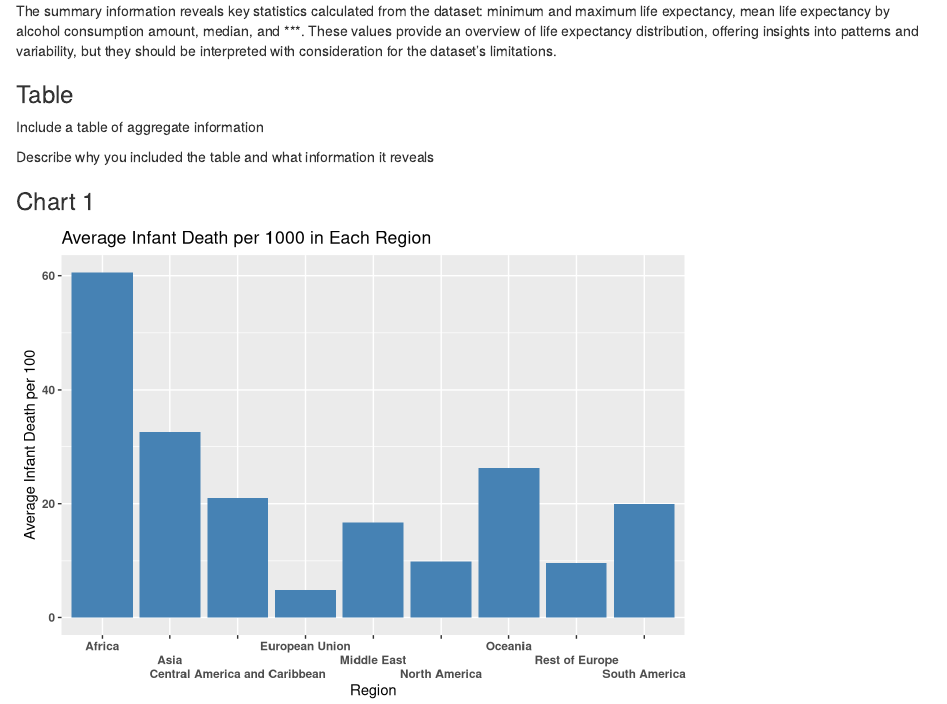
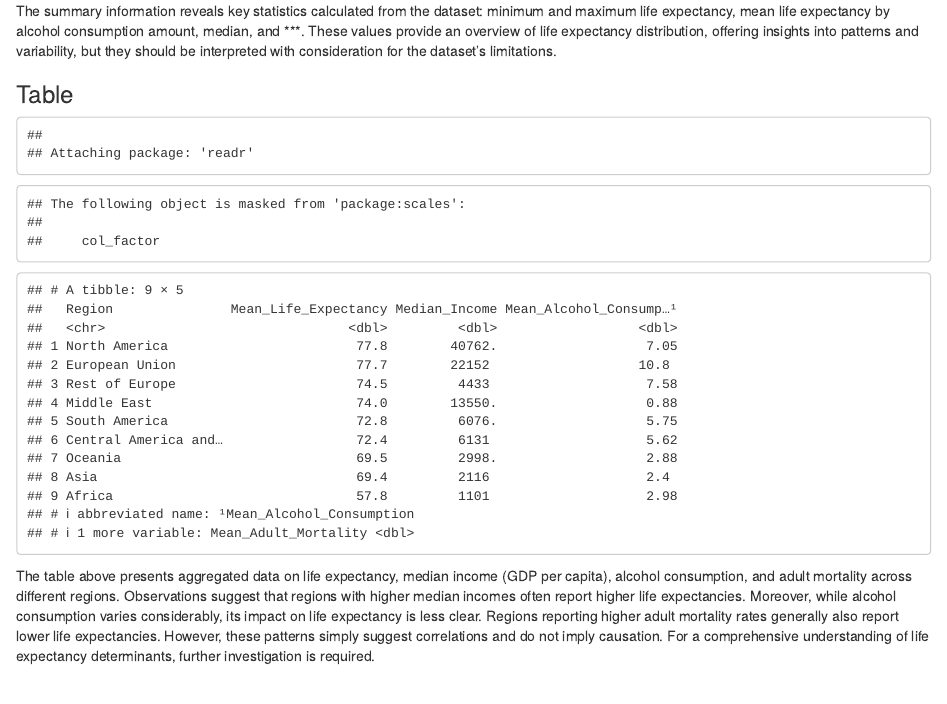
Before and after one commit to info201a-su23/exploratory-analysis-p02-shivramesh7, an R Markdown document (index.Rmd): the page in a window 1100 px wide, from 3030 px down. Rendered offline with R 4.5, knitr and Pandoc, with nearby package versions.

Commit message:
added table r script file and added table and paragraph to index.Rmd

````diff
--- /dev/null
+++ b/aggregate_table.R
@@ -0,0 +1,15 @@
+library(dplyr)
+library(readr)
+life_expectancy_data_url <- read.csv("C:\\Users\\wfgb1\\OneDrive\\Documents\\info201\\exploratory-analysis-p02-shivramesh7\\data\\Life-Expectancy-Data-Updated.csv")
+
+aggregate_table <- life_expectancy_data_url %>%
+  group_by(Region) %>%
+  summarise(
+    Mean_Life_Expectancy = round(mean(Life_expectancy), 2),
+    Median_Income = round(median(GDP_per_capita), 2),
+    Mean_Alcohol_Consumption = round(mean(Alcohol_consumption), 2),
+    Mean_Adult_Mortality = round(mean(Adult_mortality), 2)
+  ) %>%
+  arrange(desc(Mean_Life_Expectancy))
+
+print(aggregate_table)
--- a/index.Rmd
+++ b/index.Rmd
@@ -125,10 +125,10 @@ Write a summary paragraph of findings that includes the 5 values calculated from
 The summary information reveals key statistics calculated from the dataset: minimum and maximum life expectancy, mean life expectancy by alcohol consumption amount, median, and ***. These values provide an overview of life expectancy distribution, offering insights into patterns and variability, but they should be interpreted with consideration for the dataset's limitations.
 
 ### Table
-
-Include a table of aggregate information
-
-Describe why you included the table and what information it reveals
+```{r, echo=FALSE, code=readLines("aggregate_table.R")}
+aggregate_table
+```
+The table above presents aggregated data on life expectancy, median income (GDP per capita), alcohol consumption, and adult mortality across different regions. Observations suggest that regions with higher median incomes often report higher life expectancies. Moreover, while alcohol consumption varies considerably, its impact on life expectancy is less clear. Regions reporting higher adult mortality rates generally also report lower life expectancies. However, these patterns simply suggest correlations and do not imply causation. For a comprehensive understanding of life expectancy determinants, further investigation is required.
 
 ### Chart 1
 
````
Also changed, not shown: index.html.
